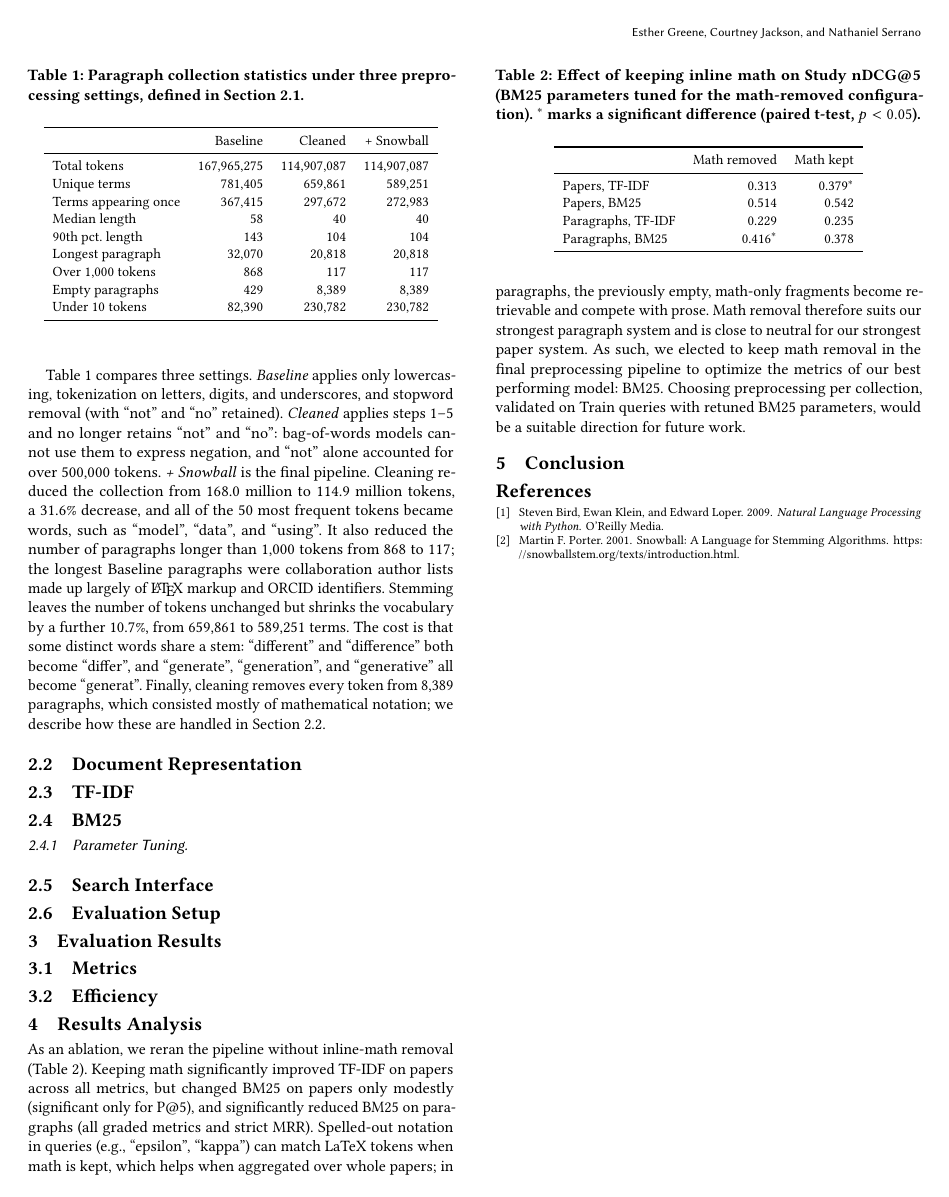
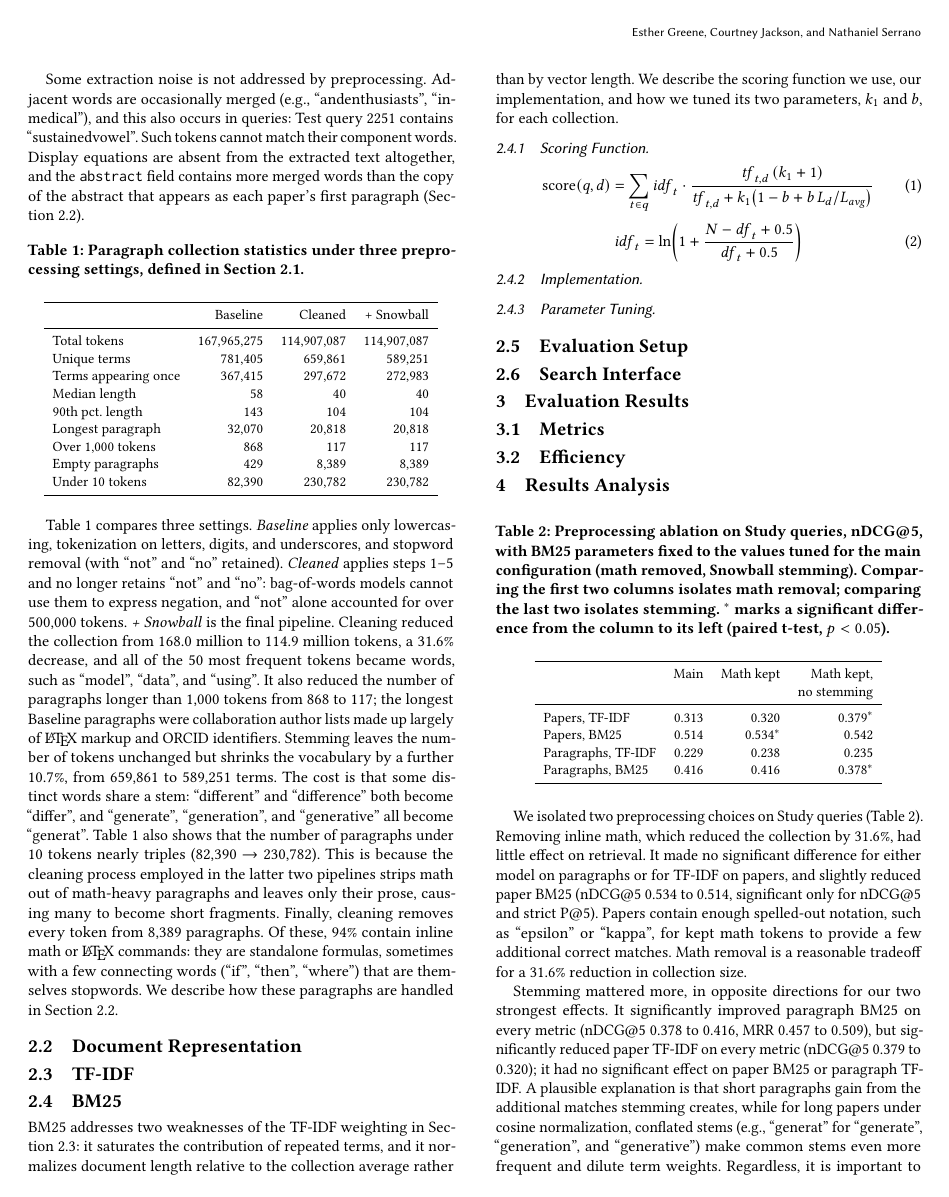
Before and after one commit to esthergreene/IR-Rangers, a LaTeX paper (paper/paper.tex): page 2 of 2 before the commit and page 2 of 3 after it. Compiled offline with pdfLaTeX.

Commit message:
Updates to paper
Finished up preprocessing section

```diff
--- a/paper/paper.tex
+++ b/paper/paper.tex
@@ -169,9 +181,15 @@ number of tokens unchanged but shrinks the vocabulary by a further
 10.7\%, from 659,861 to 589,251 terms. The cost is that some distinct
 words share a stem: ``different'' and ``difference'' both become
 ``differ'', and ``generate'', ``generation'', and ``generative'' all
-become ``generat''. Finally, cleaning removes every token from 8,389
-paragraphs, which consisted mostly of mathematical notation; we describe
-how these are handled in Section~\ref{sec:docrep}.
+become ``generat''. Table~\ref{tab:cleaning} also shows that the number
+of paragraphs under 10 tokens nearly triples (82,390 $\rightarrow$ 230,782).
+This is because the cleaning process employed in the latter two pipelines
+strips math out of math-heavy paragraphs and leaves only their prose, causing
+many to become short fragments. Finally, cleaning removes every token from 8,389
+paragraphs. Of these, 94\% contain inline math or \LaTeX{} commands:
+they are standalone formulas, sometimes with a few connecting words
+(``if'', ``then'', ``where'') that are themselves stopwords. We describe
+how these paragraphs are handled in Section~\ref{sec:docrep}.
 
 \subsection{Document Representation}
 \label{sec:docrep}
@@ -179,6 +197,26 @@ how these are handled in Section~\ref{sec:docrep}.
 \label{sec:tfidf}
 \subsection{BM25}
 \label{sec:bm25}
+BM25 addresses two weaknesses of the TF-IDF weighting in
+Section~\ref{sec:tfidf}: it saturates the contribution of repeated terms,
+and it normalizes document length relative to the collection average
+rather than by vector length. We describe the scoring function we use,
+our implementation, and how we tuned its two parameters, $k_1$ and $b$,
+for each collection.
+\subsubsection{Scoring Function}
+
+\begin{equation}
+  \mathrm{score}(q,d) = \sum_{t \in q} \mathit{idf}_t \cdot
+    \frac{\mathit{tf}_{t,d}\,(k_1 + 1)}
+         {\mathit{tf}_{t,d} + k_1 \bigl(1 - b + b\,L_d / L_{\mathit{avg}}\bigr)}
+  \label{eq:bm25}
+\end{equation}
+\begin{equation}
+  \mathit{idf}_t = \ln\!\left(1 + \frac{N - \mathit{df}_t + 0.5}{\mathit{df}_t + 0.5}\right)
+  \label{eq:idf}
+\end{equation}
+
+\subsubsection{Implementation}
 \subsubsection{Parameter Tuning}
 % \begin{figure}[h]
 %   \includegraphics[width=\columnwidth]{figures/bm25_tuning_paper_full.pdf}
@@ -212,35 +251,44 @@ how these are handled in Section~\ref{sec:docrep}.
 \label{sec:analysis}
 
 \begin{table}[h]
-  \caption{Effect of keeping inline math on Study nDCG@5 (BM25 parameters
-    tuned for the math-removed configuration). $^{*}$ marks a significant
-    difference (paired t-test, $p < 0.05$).}
-  \label{tab:keepmath}
+  \caption{Preprocessing ablation on Study queries, nDCG@5, with BM25
+    parameters fixed to the values tuned for the main configuration
+    (math removed, Snowball stemming). Comparing the first two columns
+    isolates math removal; comparing the last two isolates stemming.
+    $^{*}$ marks a significant difference from the column to its left
+    (paired t-test, $p < 0.05$).}
+  \label{tab:ablation}
   \small
-  \begin{tabular}{lrr}
+  \begin{tabular}{lrrr}
     \toprule
-    & Math removed & Math kept \\
+    & Main & Math kept & Math kept, \\
+    &      &           & no stemming \\
     \midrule
-    Papers, TF-IDF     & 0.313 & 0.379$^{*}$ \\
-    Papers, BM25       & 0.514 & 0.542 \\
-    Paragraphs, TF-IDF & 0.229 & 0.235 \\
-    Paragraphs, BM25   & 0.416$^{*}$ & 0.378 \\
+    Papers, TF-IDF     & 0.313 & 0.320 & 0.379$^{*}$ \\
+    Papers, BM25       & 0.514 & 0.534$^{*}$ & 0.542 \\
+    Paragraphs, TF-IDF & 0.229 & 0.238 & 0.235 \\
+    Paragraphs, BM25   & 0.416 & 0.416 & 0.378$^{*}$ \\
     \bottomrule
   \end{tabular}
 \end{table}
 
-As an ablation, we reran the pipeline without inline-math removal
-(Table~\ref{tab:keepmath}). Keeping math significantly improved TF-IDF on
-papers across all metrics, but changed BM25 on papers only modestly
-(significant only for P@5), and significantly reduced BM25 on paragraphs
-(all graded metrics and strict MRR). Spelled-out notation in queries
-(e.g., ``epsilon'', ``kappa'') can match LaTeX tokens when math is kept,
-which helps when aggregated over whole papers; in paragraphs, the
-previously empty, math-only fragments become retrievable and compete with
-prose. Math removal therefore suits our strongest paragraph system and is
-close to neutral for our strongest paper system. As such, we elected to keep
-math removal in the final preprocessing pipeline to optimize the metrics of
-our best performing model: BM25. Choosing preprocessing per collection,
-validated on Train queries with retuned BM25 parameters, would be a suitable
-direction for future work.
+We isolated two preprocessing choices on Study queries
+(Table~\ref{tab:ablation}). Removing inline math, which reduced the
+collection by 31.6\%, had little effect on retrieval. It made no
+significant difference for either model on paragraphs or for TF-IDF on
+papers, and slightly reduced paper BM25 (nDCG@5 0.534 to 0.514,
+significant only for nDCG@5 and strict P@5). Papers contain enough
+spelled-out notation, such as ``epsilon'' or ``kappa'', for kept math
+tokens to provide a few additional correct matches. Math removal is a
+reasonable tradeoff for a 31.6\% reduction in collection size.
 
+Stemming mattered more, in opposite directions for our two strongest
+effects. It significantly improved paragraph BM25 on every metric
+(nDCG@5 0.378 to 0.416, MRR 0.457 to 0.509), but significantly reduced
+paper TF-IDF on every metric (nDCG@5 0.379 to 0.320); it had no
+significant effect on paper BM25 or paragraph TF-IDF. A plausible
+explanation is that short paragraphs gain from the additional matches
+stemming creates, while for long papers under cosine normalization,
+conflated stems (e.g., ``generat'' for ``generate'', ``generation'', and
+``generative'') make common stems even more frequent and dilute term
+weights. Regardless, it is important to note that even TF-IDF's best
```
Also changed, not shown: paper/paper.pdf, paper/paper.tex (38 more changed lines), 1 other file.
